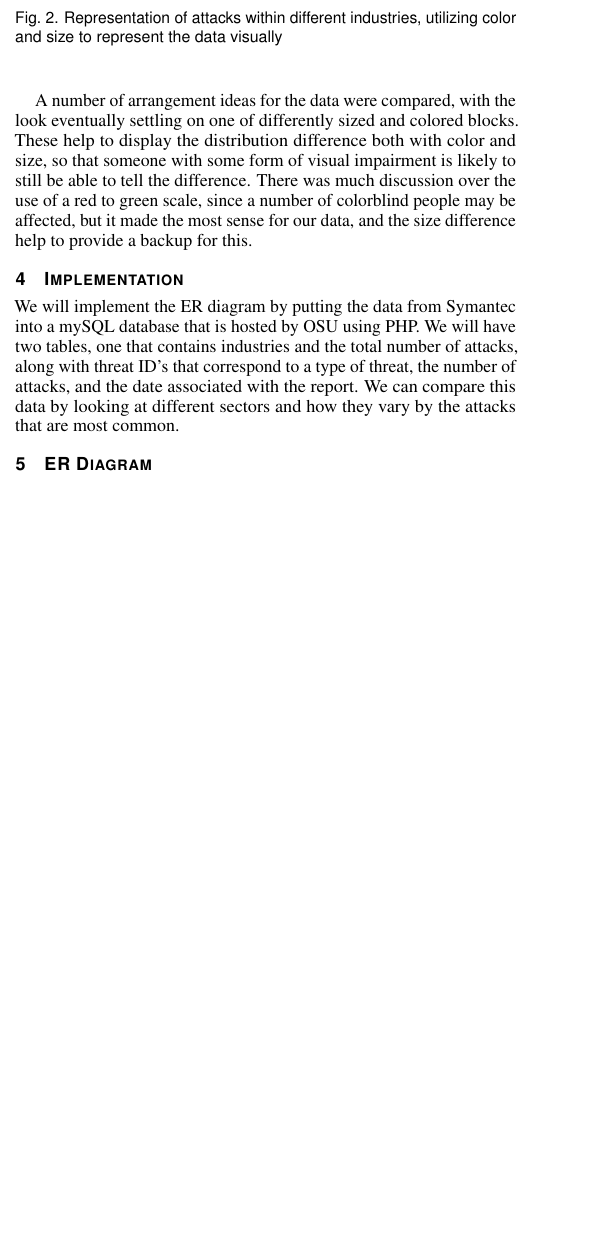
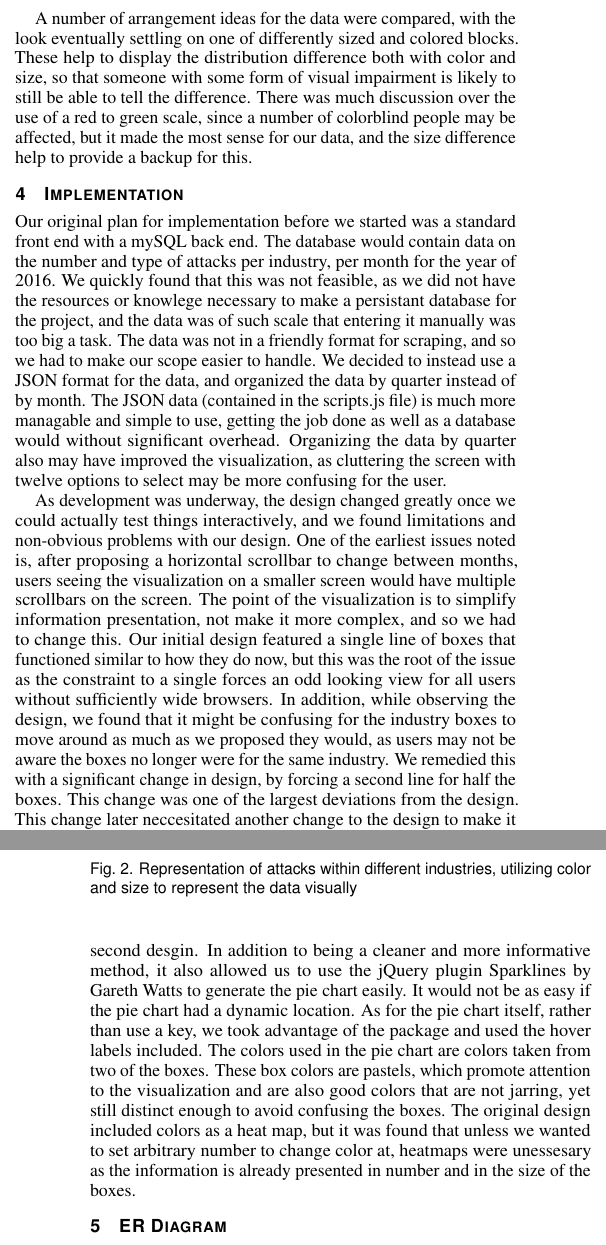
Before and after one commit to longmane/cs458, a LaTeX document (Part_2/secure_viz.tex): part of one column of page 1 of 2 before the commit and two parts of the columns of pages 1 and 2 of 3 after it, the two joined at a grey line, cut so that both start at the same text, the shorter picture padded with empty space. Compiled offline with pdfLaTeX.

Commit message:
Added implementation

```diff
--- a/Part_2/secure_viz.tex
+++ b/Part_2/secure_viz.tex
@@ -163,6 +163,24 @@ These help to display the distribution difference both with color and size, so t
 There was much discussion over the use of a red to green scale, since a number of colorblind people may be affected, but it made the most sense for our data, and the size difference help to provide a backup for this.
 
 \section{Implementation}
-We will implement the ER diagram by putting the data from Symantec into a mySQL database that is hosted by OSU using PHP.
-We will have two tables, one that contains industries and the total number of attacks, along with threat ID’s that correspond to a type of threat, the number of attacks, and the date associated with the report.
-We can compare this data by looking at different sectors and how they vary by the attacks that are most common.
+Our original plan for implementation before we started was a standard front end with a mySQL back end. The database
+would contain data on the number and type of attacks per industry, per month for the year of 2016. We quickly found
+that this was not feasible, as we did not have the resources or knowlege necessary to make a persistant database for
+the project, and the data was of such scale that entering it manually was too big a task. The data was not in a friendly
+format for scraping, and so we had to make our scope easier to handle. We decided to instead use a JSON format for the
+data, and organized the data by quarter instead of by month. The JSON data (contained in the scripts.js file) is much
+more managable and simple to use, getting the job done as well as a database would without significant overhead.
+Organizing the data by quarter also may have improved the visualization, as cluttering the screen with twelve options
+to select may be more confusing for the user.
+
+As development was underway, the design changed greatly once we could actually test things interactively, and we found
+limitations and non-obvious problems with our design. One of the earliest issues noted is, after proposing a horizontal
+scrollbar to change between months, users seeing the visualization on a smaller screen would have multiple scrollbars
+on the screen. The point of the visualization is to simplify information presentation, not make it more complex, and so
+we had to change this. Our initial design featured a single line of boxes that functioned similar to how they do now,
+but this was the root of the issue as the constraint to a single forces an odd looking view for all users without
+sufficiently wide browsers. In addition, while observing the design, we found that it might be confusing for the industry
+boxes to move around as much as we proposed they would, as users may not be aware the boxes no longer were for the same
+industry. We remedied this with a significant change in design, by forcing a second line for half the boxes. This change
+was one of the largest deviations from the design. This change later neccesitated another change to the design to make
+it more fluid and visually appealing. Instead of having the boxes in both rows simply grow and shrink in place, we made
@@ -169,3 +196,11 @@ We can compare this data by looking at different sectors and how they vary by th
+location also allowed us to add extra information that was lost when we removed the third menu in our second desgin. In
+addition to being a cleaner and more informative method, it also allowed us to use the jQuery plugin Sparklines by Gareth Watts to
+generate the pie chart easily. It would not be as easy if the pie chart had a dynamic location. As for the pie chart itself,
+rather than use a key, we took advantage of the package and used the hover labels included. The colors used in the pie chart
+are colors taken from two of the boxes. These box colors are pastels, which promote attention to the visualization and are
+also good colors that are not jarring, yet still distinct enough to avoid confusing the boxes. The original design included
+colors as a heat map, but it was found that unless we wanted to set arbitrary number to change color at, heatmaps were
+unessesary as the information is already presented in number and in the size of the boxes.
 
 \section{ER Diagram}
 The diagram for this project can be seen in Figure 1.
```
Also changed, not shown: Part_2/secure_viz.tex (9 more changed lines).
